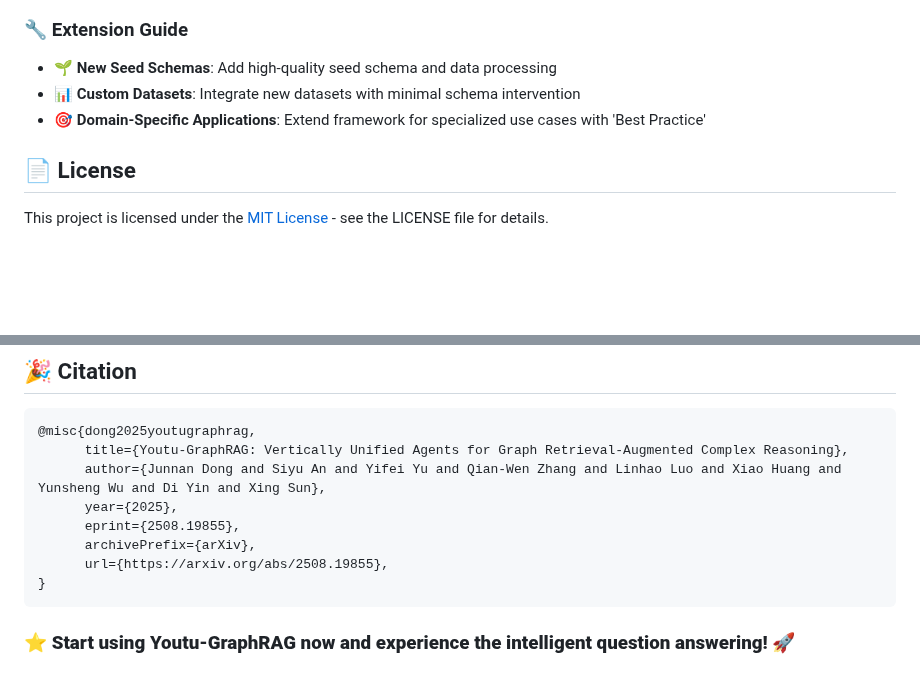
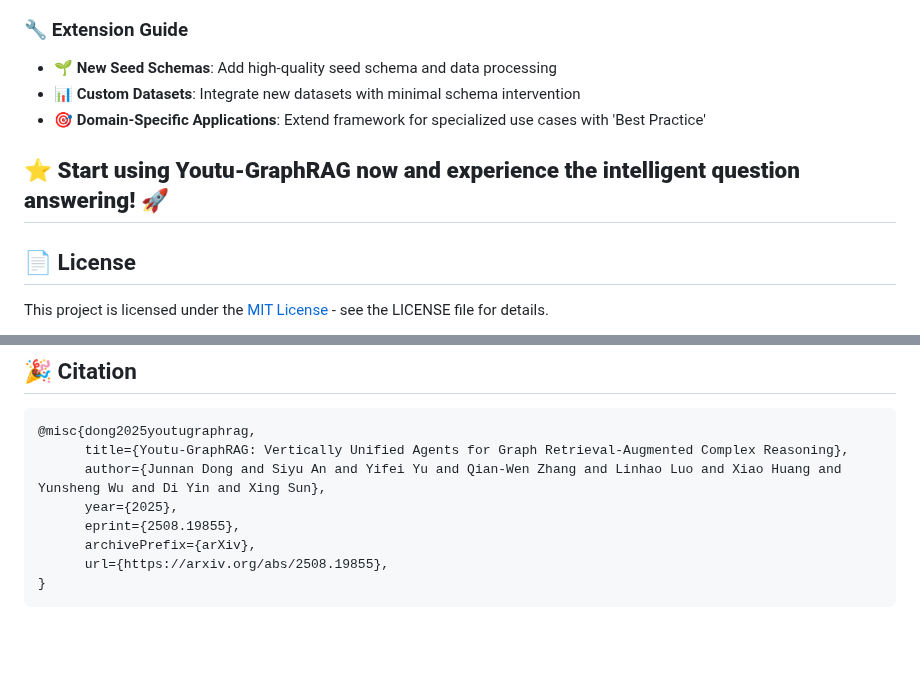
Before and after one commit to everyoneelse/youtu-graphrag, a Markdown page: README.md, 2 parts joined by grey strips. GitHub-like rendering; blank space fills up the shorter version.

````diff
--- a/README.md
+++ b/README.md
@@ -216,6 +216,8 @@ We welcome contributions from the community! Here's how you can help:
 - **📊 Custom Datasets**: Integrate new datasets with minimal schema intervention
 - **🎯 Domain-Specific Applications**: Extend framework for specialized use cases with 'Best Practice'
 
+## ⭐ **Start using Youtu-GraphRAG now and experience the intelligent question answering!** 🚀
+
 ## 📄 License
 
 This project is licensed under the [MIT License](LICENSE) - see the LICENSE file for details.
@@ -239,6 +241,4 @@ This project is licensed under the [MIT License](LICENSE) - see the LICENSE file
 }
 ```
 
-### ⭐ **Start using Youtu-GraphRAG now and experience the intelligent question answering!** 🚀
-
 <!-- [![GitHub stars](https://img.shields.io/github/stars/youtu-graphrag/youtu-graphrag?style=social)](https://github.com/youtu-graphrag/youtu-graphrag) -->
````
